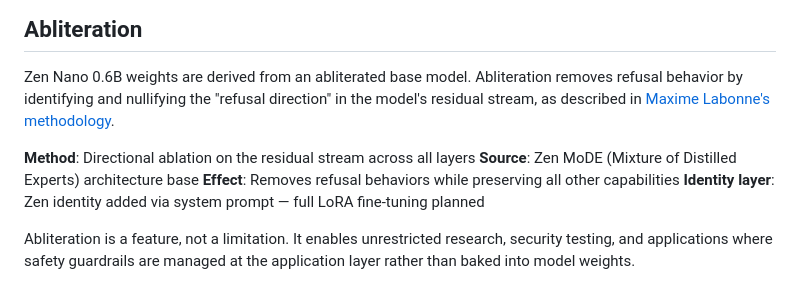
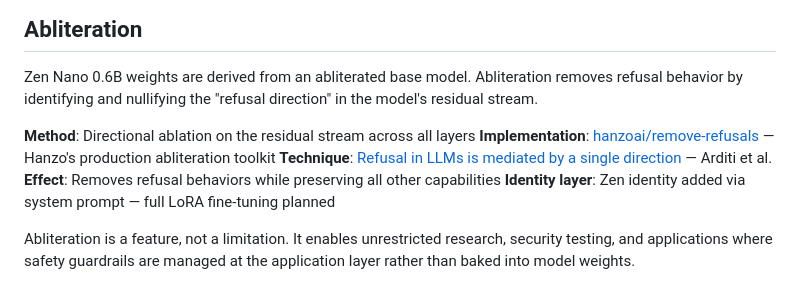
Before and after one commit to zenlm/zen-nano, a Markdown page: README.md, the part around the change. Rendered like a GitHub page.

Commit message:
docs: update abliteration section to reference hanzoai/remove-refusals

```diff
--- a/README.md
+++ b/README.md
@@ -164,11 +164,11 @@ Part of the **[Zen AI](https://github.com/zenlm)** ecosystem.
 
 Zen Nano 0.6B weights are derived from an abliterated base model. Abliteration removes
 refusal behavior by identifying and nullifying the "refusal direction" in the model's
-residual stream, as described in
-[Maxime Labonne's methodology](https://huggingface.co/blog/mlabonne/abliteration).
+residual stream.
 
 **Method**: Directional ablation on the residual stream across all layers
-**Source**: Zen MoDE (Mixture of Distilled Experts) architecture base
+**Implementation**: [hanzoai/remove-refusals](https://github.com/hanzoai/remove-refusals) — Hanzo's production abliteration toolkit
+**Technique**: [Refusal in LLMs is mediated by a single direction](https://www.lesswrong.com/posts/jGuXSZgv6qfdhMCuJ/refusal-in-llms-is-mediated-by-a-single-direction) — Arditi et al.
 **Effect**: Removes refusal behaviors while preserving all other capabilities
 **Identity layer**: Zen identity added via system prompt — full LoRA fine-tuning planned
 
```
